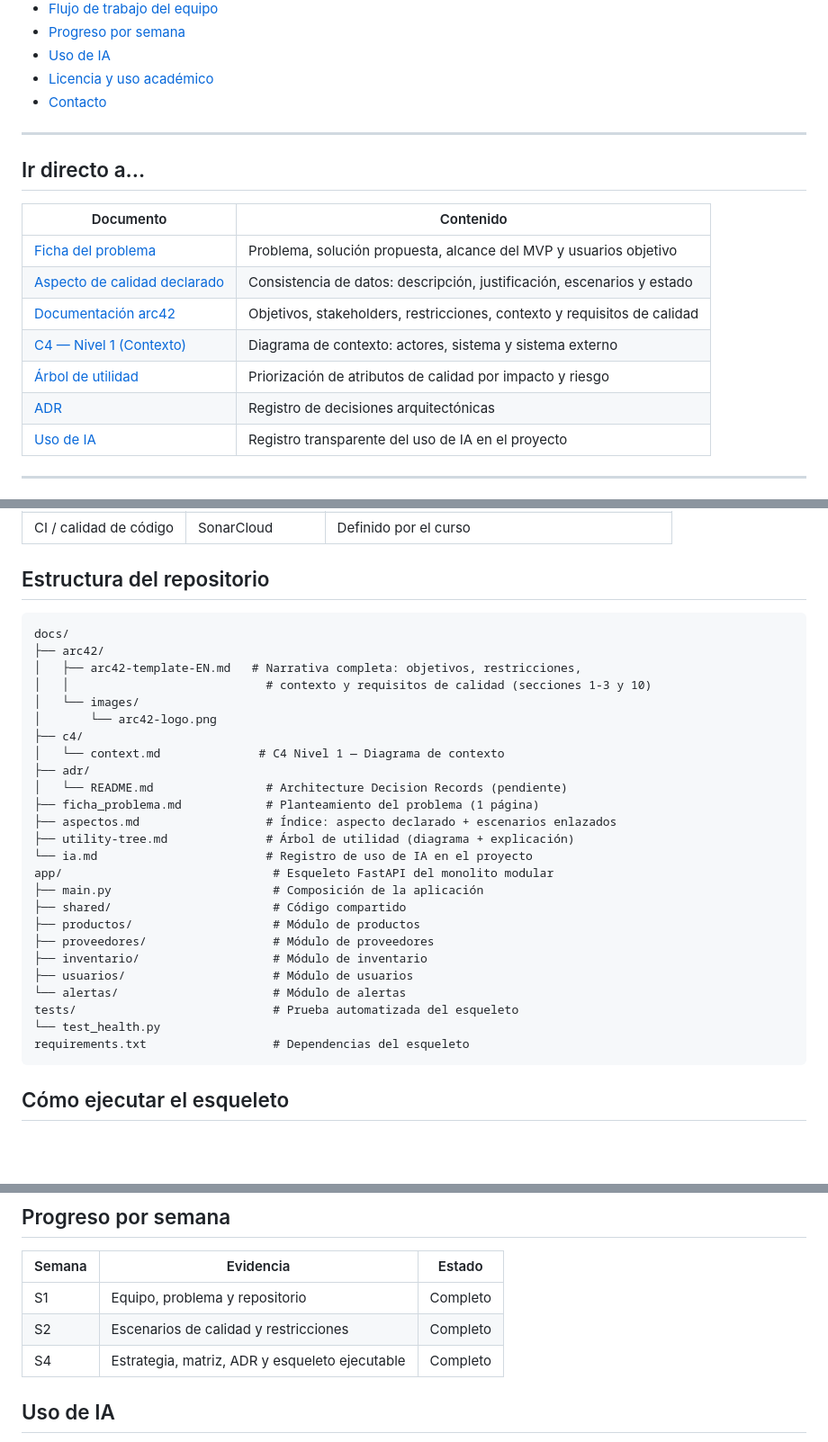
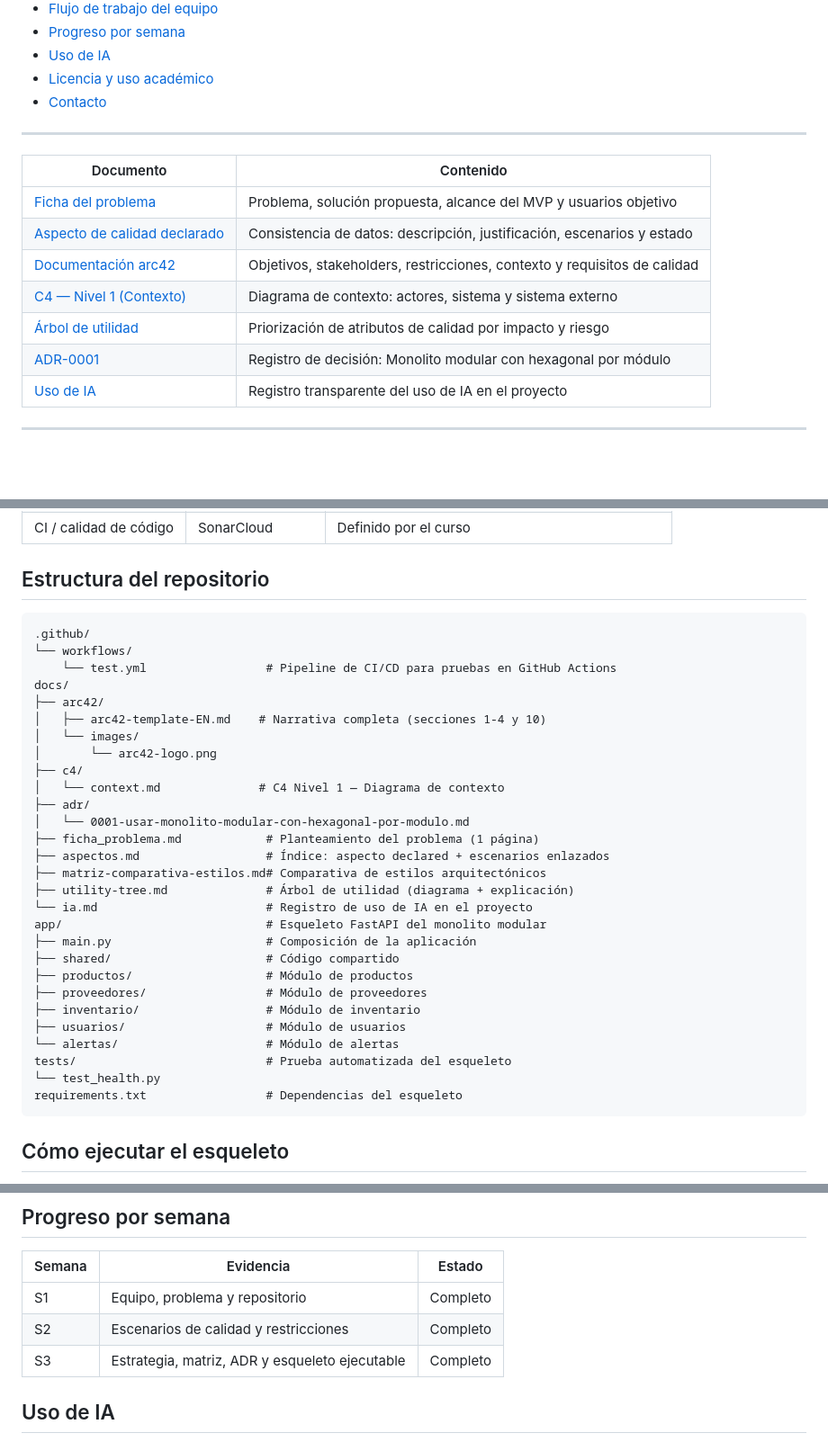
Before and after one commit to ISCOUTB/AS_202620_InvenTrack, a Markdown page: README.md, 3 parts joined by grey strips. Shown at 90% size. Rendered like a GitHub page; blank space fills up the shorter version.

Commit message:
Revise document references and structure in README
Updated README to reflect changes in document links and structure.

````diff
--- a/README.md
+++ b/README.md
@@ -30,8 +30,6 @@
 
 ---
 
-## Ir directo a...
-
 | Documento | Contenido |
 |---|---|
 | [Ficha del problema](docs/ficha_problema.md) | Problema, solución propuesta, alcance del MVP y usuarios objetivo |
@@ -39,7 +37,7 @@
 | [Documentación arc42](docs/arc42/arc42-template-EN.md) | Objetivos, stakeholders, restricciones, contexto y requisitos de calidad |
 | [C4 — Nivel 1 (Contexto)](docs/c4/context.md) | Diagrama de contexto: actores, sistema y sistema externo |
 | [Árbol de utilidad](docs/utility-tree.md) | Priorización de atributos de calidad por impacto y riesgo |
-| [ADR](docs/adr/README.md) | Registro de decisiones arquitectónicas |
+| [ADR-0001](docs/adr/0001-usar-monolito-modular-con-hexagonal-por-modulo.md) | Registro de decisión: Monolito modular con hexagonal por módulo |
 | [Uso de IA](docs/ia.md) | Registro transparente del uso de IA en el proyecto |
 
 ---
@@ -175,31 +173,34 @@ restricción de usar tecnología open source o con capa gratuita.
 ## Estructura del repositorio
 
 ```
+.github/
+└── workflows/
+    └── test.yml                 # Pipeline de CI/CD para pruebas en GitHub Actions
 docs/
 ├── arc42/
-│   ├── arc42-template-EN.md   # Narrativa completa: objetivos, restricciones,
-│   │                            # contexto y requisitos de calidad (secciones 1-3 y 10)
+│   ├── arc42-template-EN.md    # Narrativa completa (secciones 1-4 y 10)
 │   └── images/
 │       └── arc42-logo.png
 ├── c4/
 │   └── context.md              # C4 Nivel 1 — Diagrama de contexto
 ├── adr/
-│   └── README.md                # Architecture Decision Records (pendiente)
+│   └── 0001-usar-monolito-modular-con-hexagonal-por-modulo.md
 ├── ficha_problema.md            # Planteamiento del problema (1 página)
-├── aspectos.md                  # Índice: aspecto declarado + escenarios enlazados
+├── aspectos.md                  # Índice: aspecto declared + escenarios enlazados
+├── matriz-comparativa-estilos.md# Comparativa de estilos arquitectónicos
 ├── utility-tree.md              # Árbol de utilidad (diagrama + explicación)
 └── ia.md                        # Registro de uso de IA en el proyecto
-app/                              # Esqueleto FastAPI del monolito modular
-├── main.py                       # Composición de la aplicación
-├── shared/                       # Código compartido
-├── productos/                    # Módulo de productos
-├── proveedores/                  # Módulo de proveedores
-├── inventario/                   # Módulo de inventario
-├── usuarios/                     # Módulo de usuarios
-└── alertas/                      # Módulo de alertas
-tests/                            # Prueba automatizada del esqueleto
+app/                             # Esqueleto FastAPI del monolito modular
+├── main.py                      # Composición de la aplicación
+├── shared/                      # Código compartido
+├── productos/                   # Módulo de productos
+├── proveedores/                 # Módulo de proveedores
+├── inventario/                  # Módulo de inventario
+├── usuarios/                    # Módulo de usuarios
+└── alertas/                     # Módulo de alertas
+tests/                           # Prueba automatizada del esqueleto
 └── test_health.py
-requirements.txt                  # Dependencias del esqueleto
+requirements.txt                 # Dependencias del esqueleto
 ```
 
 ## Cómo ejecutar el esqueleto
@@ -236,7 +237,7 @@ python -m pytest -v
 |---|---|---|
 | S1 | Equipo, problema y repositorio | Completo |
 | S2 | Escenarios de calidad y restricciones | Completo |
-| S4 | Estrategia, matriz, ADR y esqueleto ejecutable | Completo |
+| S3 | Estrategia, matriz, ADR y esqueleto ejecutable | Completo |
 
 ## Uso de IA
 
````
Also changed, not shown: other parts of README.md (+1 -1 lines).
